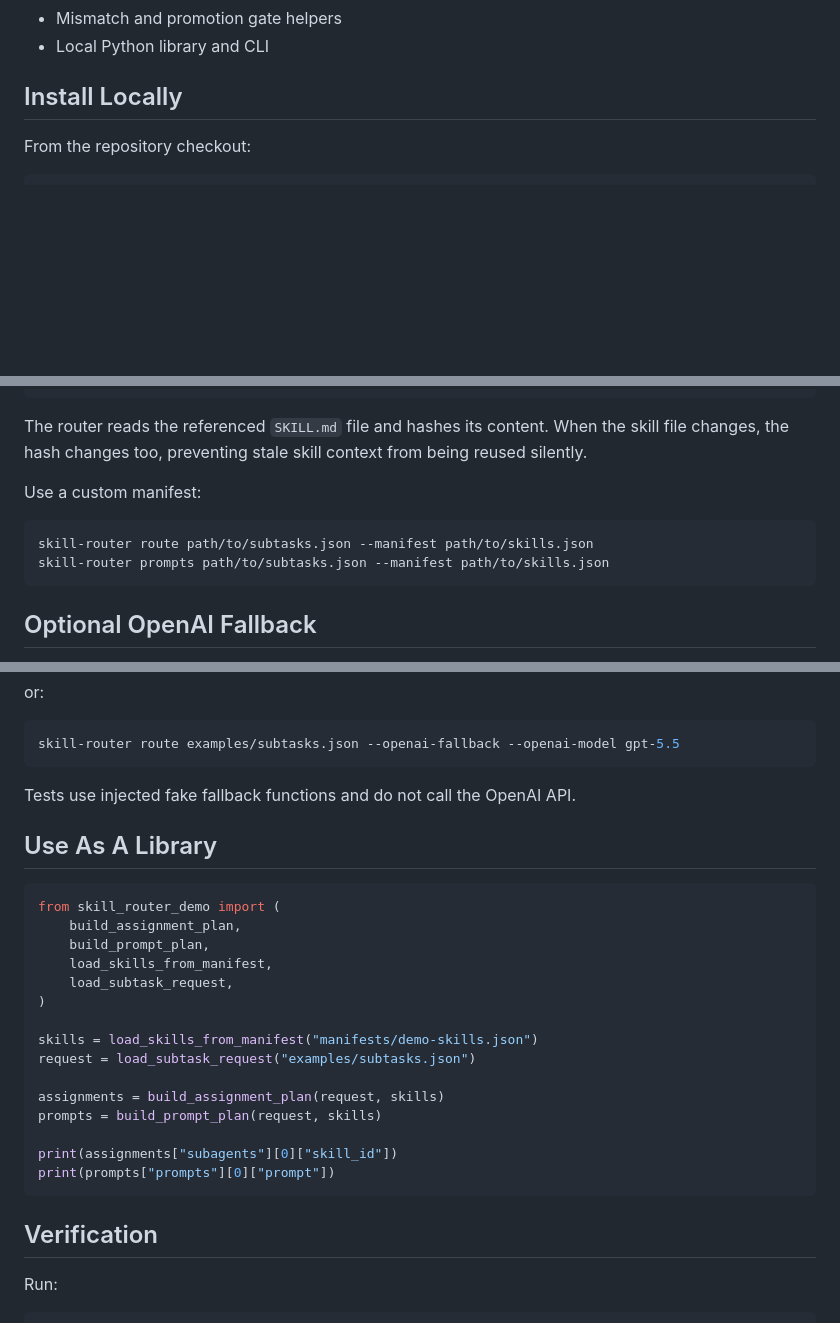
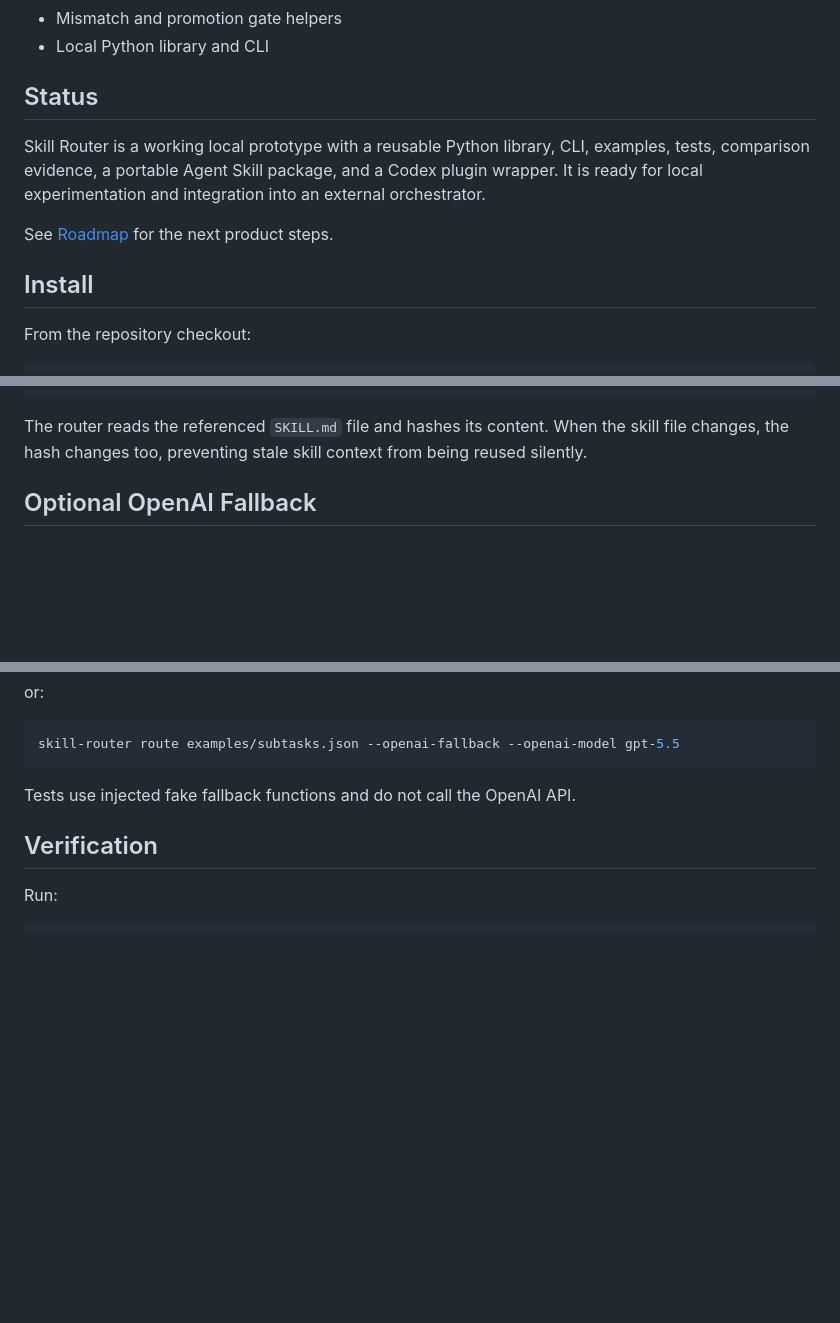
Before and after one commit to smart-route-skills/Skill-Router, a Markdown page: README.md, 3 parts joined by grey strips. Drawn GitHub-style; blank space fills up the shorter version.

````diff
--- a/README.md
+++ b/README.md
@@ -42,7 +47,13 @@ See [Roadmap](docs/roadmap.md) for the next product steps.
 - Mismatch and promotion gate helpers
 - Local Python library and CLI
 
-## Install Locally
+## Status
+
+Skill Router is a working local prototype with a reusable Python library, CLI, examples, tests, comparison evidence, a portable Agent Skill package, and a Codex plugin wrapper. It is ready for local experimentation and integration into an external orchestrator.
+
+See [Roadmap](docs/roadmap.md) for the next product steps.
+
+## Install
 
 From the repository checkout:
 
@@ -155,13 +199,6 @@ The manifest points to real skill files:
 ```
 
 The router reads the referenced `SKILL.md` file and hashes its content. When the skill file changes, the hash changes too, preventing stale skill context from being reused silently.
-
-Use a custom manifest:
-
-```bash
-skill-router route path/to/subtasks.json --manifest path/to/skills.json
-skill-router prompts path/to/subtasks.json --manifest path/to/skills.json
-```
 
 ## Optional OpenAI Fallback
 
@@ -184,26 +221,6 @@ skill-router route examples/subtasks.json --openai-fallback --openai-model gpt-5
 ```
 
 Tests use injected fake fallback functions and do not call the OpenAI API.
-
-## Use As A Library
-
-```python
-from skill_router_demo import (
-    build_assignment_plan,
-    build_prompt_plan,
-    load_skills_from_manifest,
-    load_subtask_request,
-)
-
-skills = load_skills_from_manifest("manifests/demo-skills.json")
-request = load_subtask_request("examples/subtasks.json")
-
-assignments = build_assignment_plan(request, skills)
-prompts = build_prompt_plan(request, skills)
-
-print(assignments["subagents"][0]["skill_id"])
-print(prompts["prompts"][0]["prompt"])
-```
 
 ## Verification
 
````
Also changed, not shown: other parts of README.md (+73 -37 lines).
